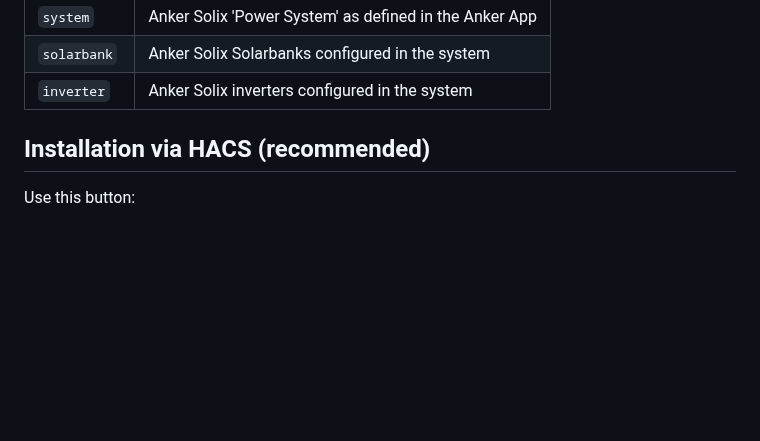
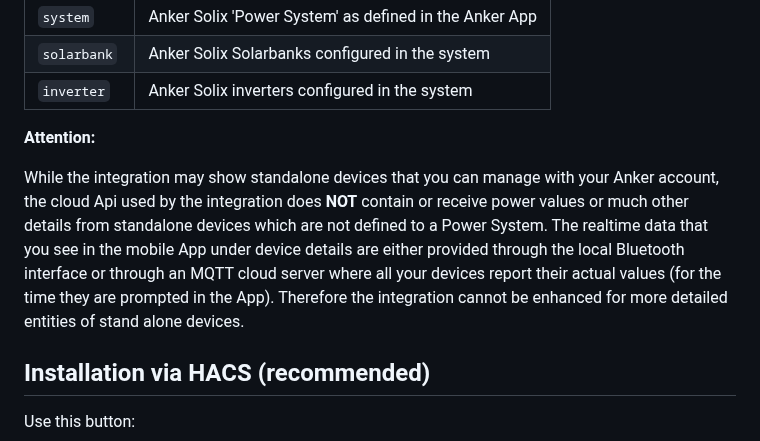
Before and after one commit to thomluther/ha-anker-solix, a Markdown page: README.md, the part around the change. Rendered like a GitHub page; blank space fills up the shorter version.

```diff
--- a/README.md
+++ b/README.md
@@ -74,6 +74,10 @@ Device type | Description
 `system` | Anker Solix 'Power System' as defined in the Anker App
 `solarbank` | Anker Solix Solarbanks configured in the system
 `inverter` | Anker Solix inverters configured in the system
+
+**Attention:**
+
+While the integration may show standalone devices that you can manage with your Anker account, the cloud Api used by the integration does **NOT** contain or receive power values or much other details from standalone devices which are not defined to a Power System. The realtime data that you see in the mobile App under device details are either provided through the local Bluetooth interface or through an MQTT cloud server where all your devices report their actual values (for the time they are prompted in the App). Therefore the integration cannot be enhanced for more detailed entities of stand alone devices.
 
 
 ## Installation via HACS (recommended)
```
Also changed, not shown: INFO.md (+19 -8 lines), doc/options.png, 9 other files.
